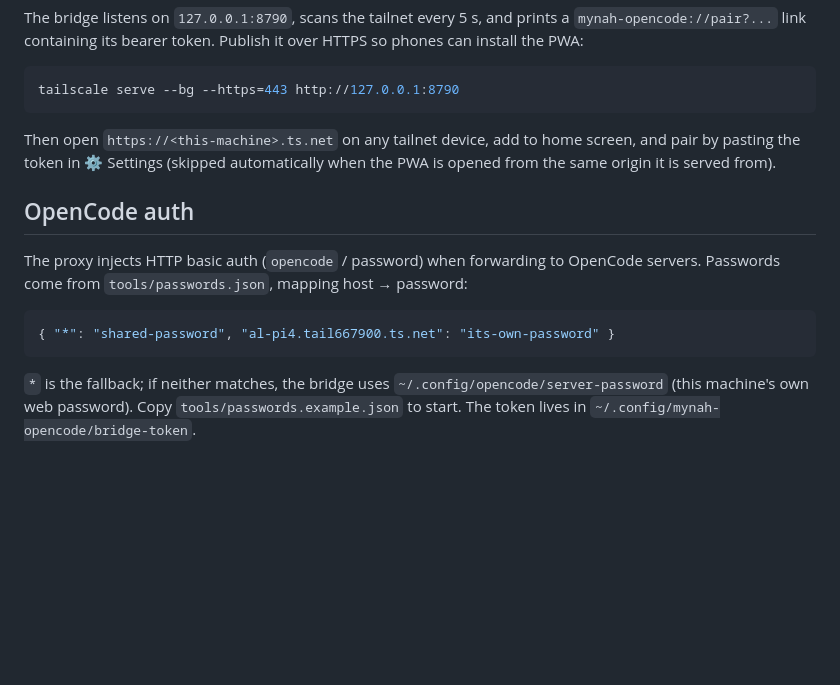
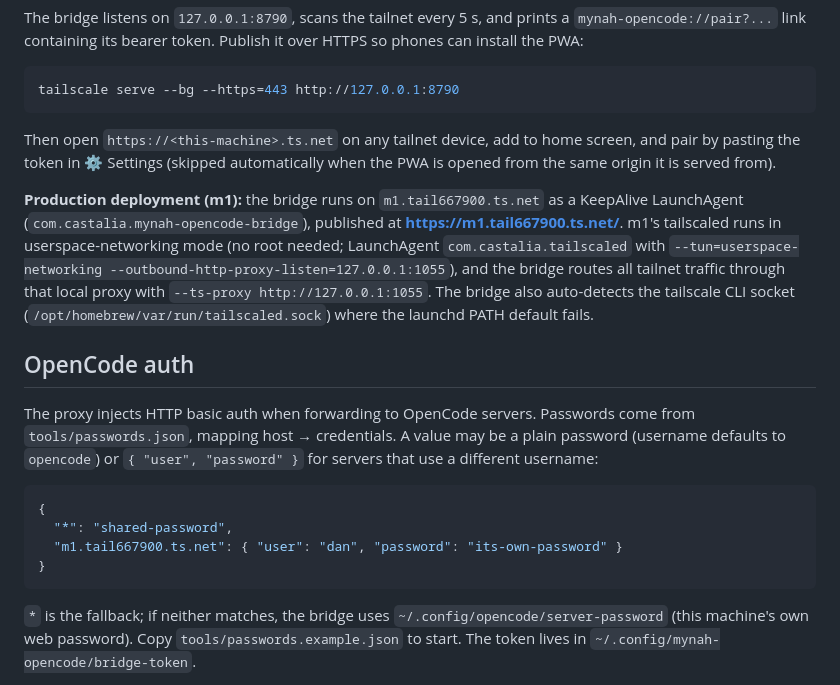
Before and after one commit to CastaliaInstitute/mynah-opencode, a Markdown page: README.md, the part around the change. GitHub-like rendering; blank space fills up the shorter version.

Commit message:
feat(bridge): userspace tailscale support, socket detection, per-host credentials

````diff
--- a/README.md
+++ b/README.md
@@ -22,12 +22,17 @@ tailscale serve --bg --https=443 http://127.0.0.1:8790
 
 Then open `https://<this-machine>.ts.net` on any tailnet device, add to home screen, and pair by pasting the token in ⚙ Settings (skipped automatically when the PWA is opened from the same origin it is served from).
 
+**Production deployment (m1):** the bridge runs on `m1.tail667900.ts.net` as a KeepAlive LaunchAgent (`com.castalia.mynah-opencode-bridge`), published at **https://m1.tail667900.ts.net/**. m1's tailscaled runs in userspace-networking mode (no root needed; LaunchAgent `com.castalia.tailscaled` with `--tun=userspace-networking --outbound-http-proxy-listen=127.0.0.1:1055`), and the bridge routes all tailnet traffic through that local proxy with `--ts-proxy http://127.0.0.1:1055`. The bridge also auto-detects the tailscale CLI socket (`/opt/homebrew/var/run/tailscaled.sock`) where the launchd PATH default fails.
+
 ## OpenCode auth
 
-The proxy injects HTTP basic auth (`opencode` / password) when forwarding to OpenCode servers. Passwords come from `tools/passwords.json`, mapping host → password:
+The proxy injects HTTP basic auth when forwarding to OpenCode servers. Passwords come from `tools/passwords.json`, mapping host → credentials. A value may be a plain password (username defaults to `opencode`) or `{ "user", "password" }` for servers that use a different username:
 
 ```json
-{ "*": "shared-password", "al-pi4.tail667900.ts.net": "its-own-password" }
+{
+  "*": "shared-password",
+  "m1.tail667900.ts.net": { "user": "dan", "password": "its-own-password" }
+}
 ```
 
 `*` is the fallback; if neither matches, the bridge uses `~/.config/opencode/server-password` (this machine's own web password). Copy `tools/passwords.example.json` to start. The token lives in `~/.config/mynah-opencode/bridge-token`.
````
